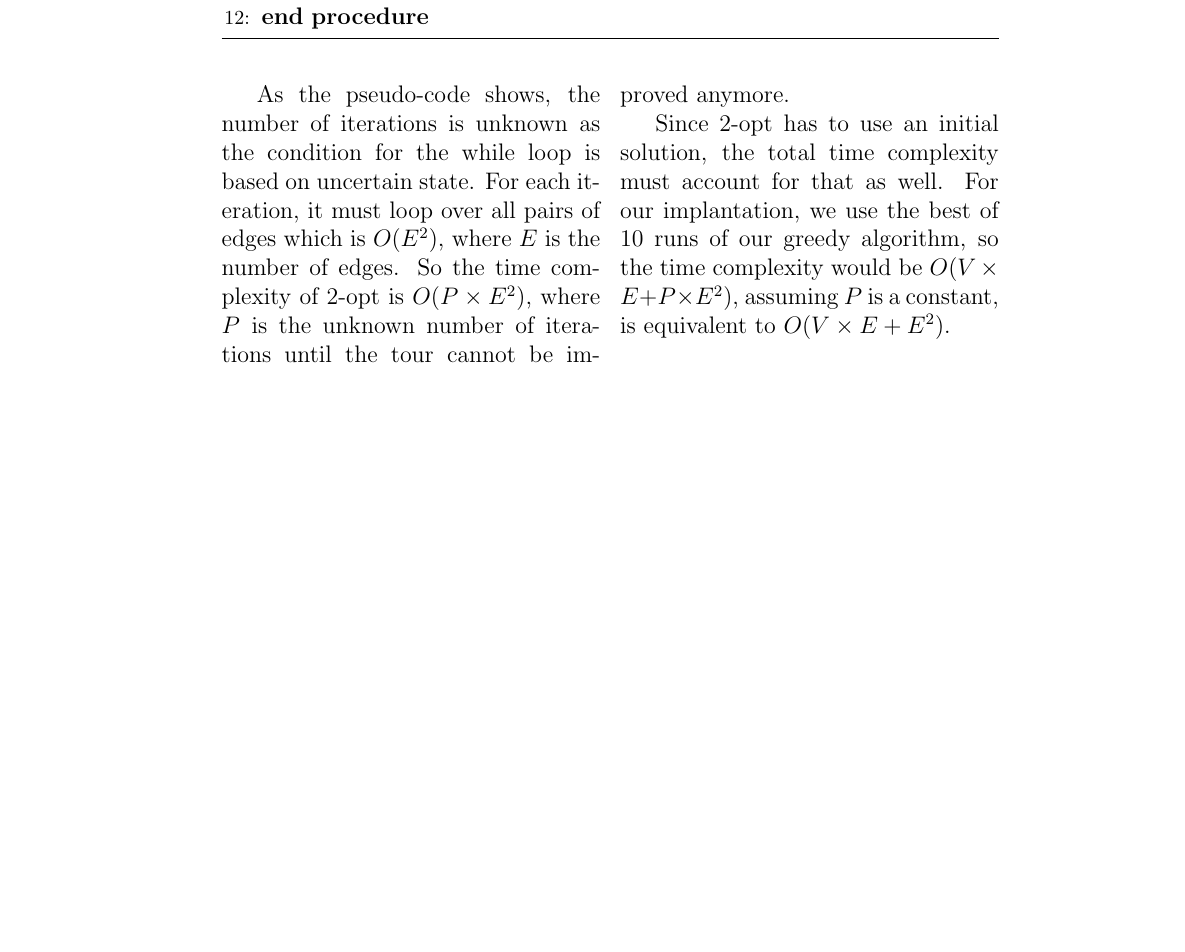
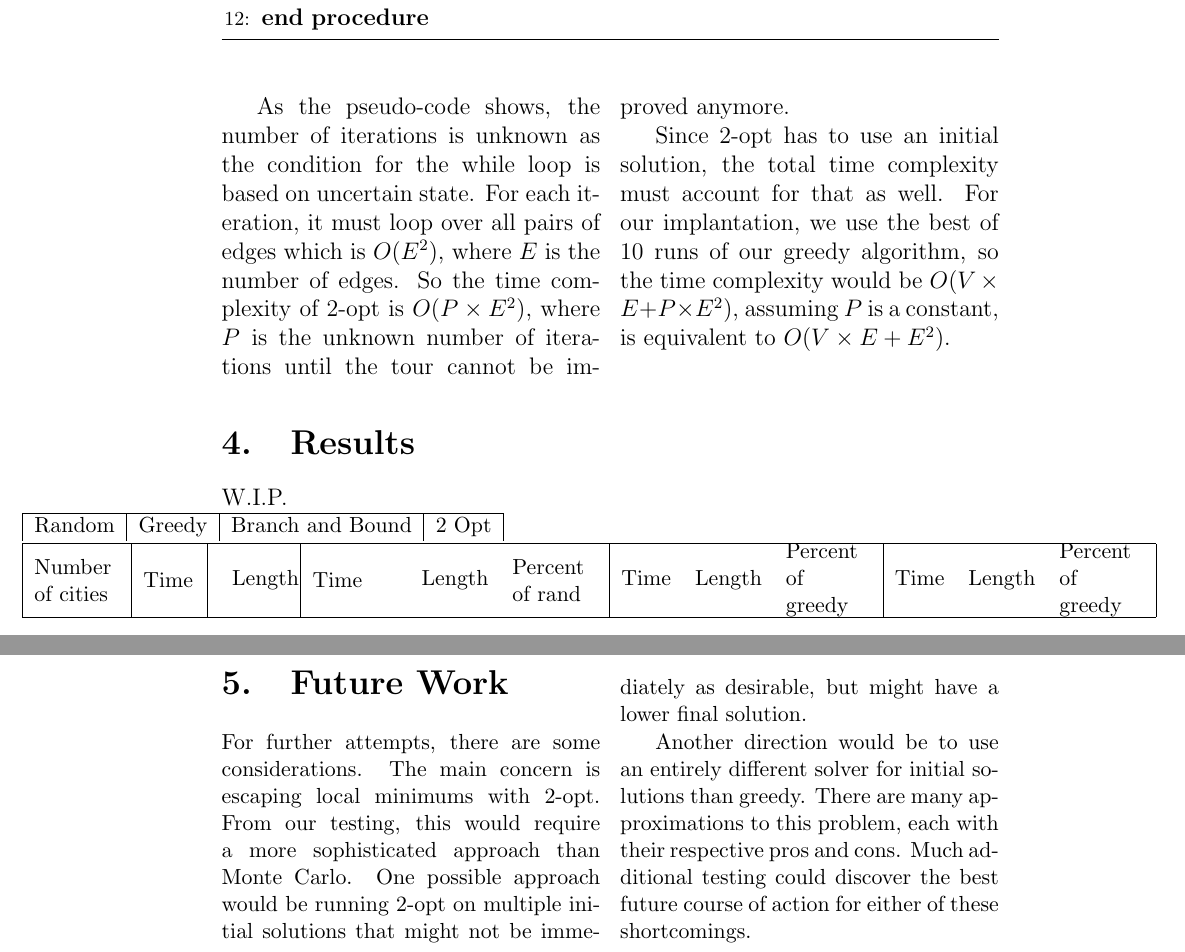
Before and after one commit to jonahksimmons/312_tsp_group, a LaTeX document (report/src/main.tex): part of page 5 of 5 before the commit and two parts of pages 5 and 6 of 6 after it, the two joined at a grey line, cut so that both start at the same text, the shorter picture padded with empty space. Compiled offline with pdfLaTeX.

Commit message:
More report updates.

```diff
--- a/report/src/main.tex
+++ b/report/src/main.tex
@@ -3,6 +3,7 @@
 \usepackage{algpseudocode}
 \usepackage{amsmath}
 \usepackage{amssymb}
+\usepackage{changepage}
 \usepackage{multicol}
 \usepackage{tikz}
 
@@ -133,6 +136,32 @@
     Since 2-opt has to use an initial solution, the total time complexity must account for that as well. For our implantation, we use the best of 10 runs of our greedy algorithm, so the time complexity would be $O(V \times E + P \times E^2)$, assuming $P$ is a constant, is equivalent to $O(V \times E + E^2)$.
 \end{multicols}
 
+    \newcommand*{\TitleParbox}[1]{\parbox[c]{1.75cm}{\raggedright #1}}%
+    \section{Results}
+    W.I.P.
+    \small
+    \begin{adjustwidth}{-100pt}{100pt}
+    \begin{tabular}{|c|c|c|c|}
+        \hline
+         Random & Greedy & Branch and Bound & 2 Opt \\
+    \end{tabular}\\
+    \begin{tabular}{|c|cc|ccc|ccc|ccc|}
+        \hline
+        \parbox[c]{1.5cm}{\raggedright Number of cities} & \parbox[c]{1cm}{\raggedright Time } \vline & \parbox[c]{1cm}{\raggedright Length }&
+        \parbox[c]{1.5cm}{\raggedright Time } & Length & \parbox[c]{1.5cm}{\raggedright Percent of rand } &
+        Time & Length & \parbox[c]{1.5cm}{\raggedright Percent of greedy } &
+        Time & Length & \parbox[c]{1.5cm}{\raggedright Percent of greedy }\\
+        \hline
+    \end{tabular}
+    \end{adjustwidth}
+
+\begin{multicols}{2}
+    \section{Future Work}
+    For further attempts, there are some considerations. The main concern is escaping local minimums with 2-opt. From our testing, this would require a more sophisticated approach than Monte Carlo. One possible approach would be running 2-opt on multiple initial solutions that might not be immediately as desirable, but might have a lower final solution.
+
+    Another direction would be to use an entirely different solver for initial solutions than greedy. There are many approximations to this problem, each with their respective pros and cons. Much additional testing could discover the best future course of action for either of these shortcomings.
+\end{multicols}
+
 %\bibliography{main}
 %\bibliographystyle{ieeetr}
 
```
Also changed, not shown: report/src/main.tex (22 more changed lines), 4 other files.
